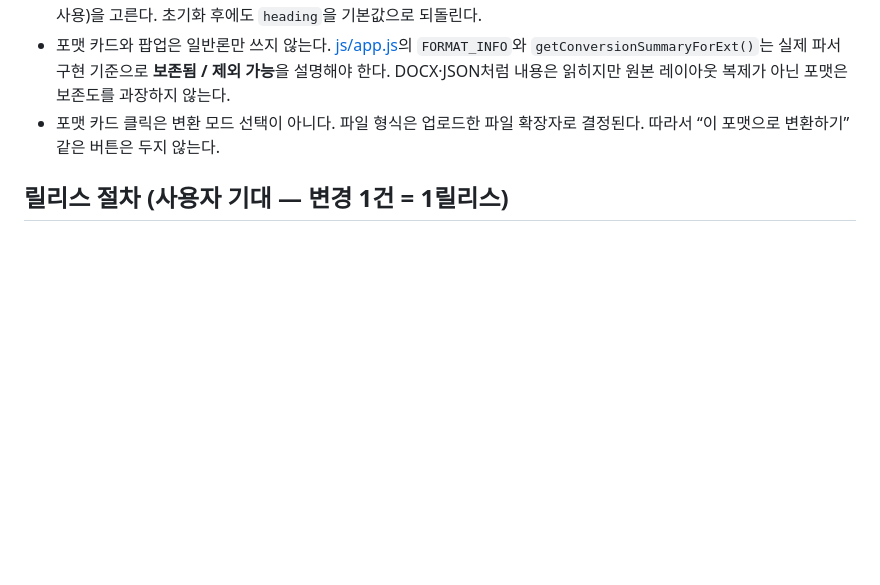
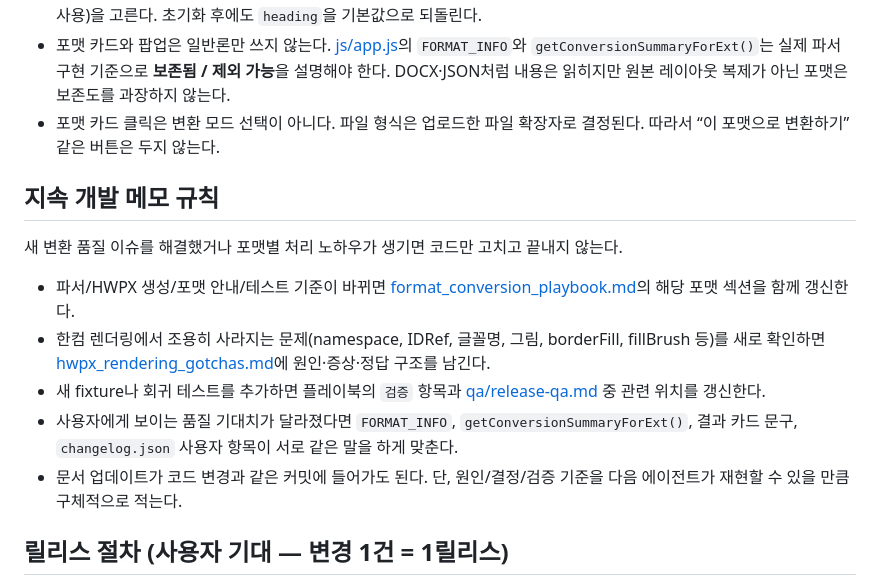
Before and after one commit to sysmetrix/To-Hwpx, a Markdown page: AGENTS.md, the part around the change. Drawn GitHub-style; blank space fills up the shorter version.

Commit message:
docs: require playbook updates for future work

```diff
--- a/AGENTS.md
+++ b/AGENTS.md
@@ -48,6 +48,16 @@
 - 포맷 카드와 팝업은 일반론만 쓰지 않는다. [js/app.js](js/app.js)의 `FORMAT_INFO`와 `getConversionSummaryForExt()`는 실제 파서 구현 기준으로 **보존됨 / 제외 가능**을 설명해야 한다. DOCX·JSON처럼 내용은 읽히지만 원본 레이아웃 복제가 아닌 포맷은 보존도를 과장하지 않는다.
 - 포맷 카드 클릭은 변환 모드 선택이 아니다. 파일 형식은 업로드한 파일 확장자로 결정된다. 따라서 “이 포맷으로 변환하기” 같은 버튼은 두지 않는다.
 
+## 지속 개발 메모 규칙
+
+새 변환 품질 이슈를 해결했거나 포맷별 처리 노하우가 생기면 코드만 고치고 끝내지 않는다.
+
+- 파서/HWPX 생성/포맷 안내/테스트 기준이 바뀌면 [format_conversion_playbook.md](hwpx-public-doc/references/format_conversion_playbook.md)의 해당 포맷 섹션을 함께 갱신한다.
+- 한컴 렌더링에서 조용히 사라지는 문제(namespace, IDRef, 글꼴명, 그림, borderFill, fillBrush 등)를 새로 확인하면 [hwpx_rendering_gotchas.md](hwpx-public-doc/references/hwpx_rendering_gotchas.md)에 원인·증상·정답 구조를 남긴다.
+- 새 fixture나 회귀 테스트를 추가하면 플레이북의 `검증` 항목과 [qa/release-qa.md](qa/release-qa.md) 중 관련 위치를 갱신한다.
+- 사용자에게 보이는 품질 기대치가 달라졌다면 `FORMAT_INFO`, `getConversionSummaryForExt()`, 결과 카드 문구, `changelog.json` 사용자 항목이 서로 같은 말을 하게 맞춘다.
+- 문서 업데이트가 코드 변경과 같은 커밋에 들어가도 된다. 단, 원인/결정/검증 기준을 다음 에이전트가 재현할 수 있을 만큼 구체적으로 적는다.
+
 ## 릴리스 절차 (사용자 기대 — 변경 1건 = 1릴리스)
 
 1. 코드 수정.
```
